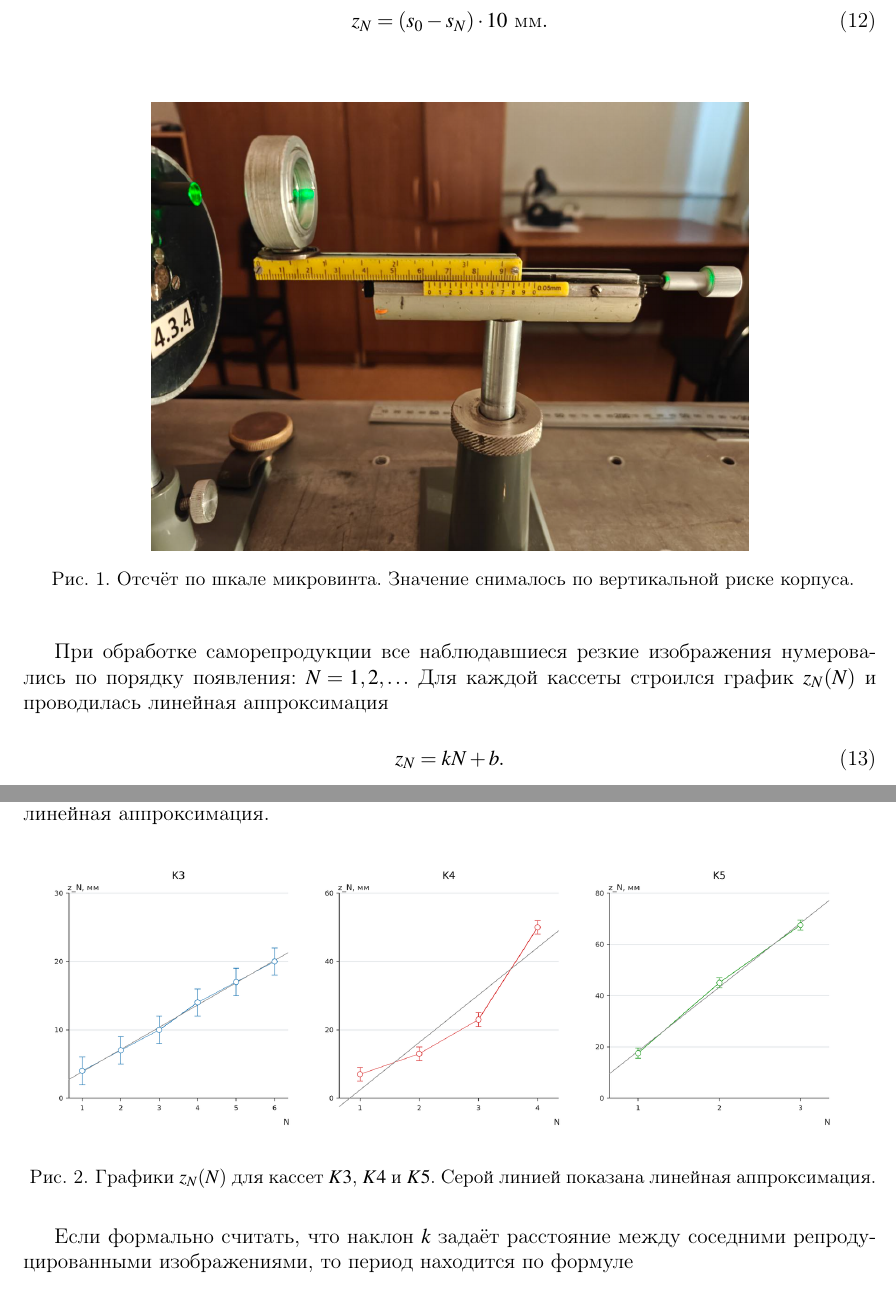
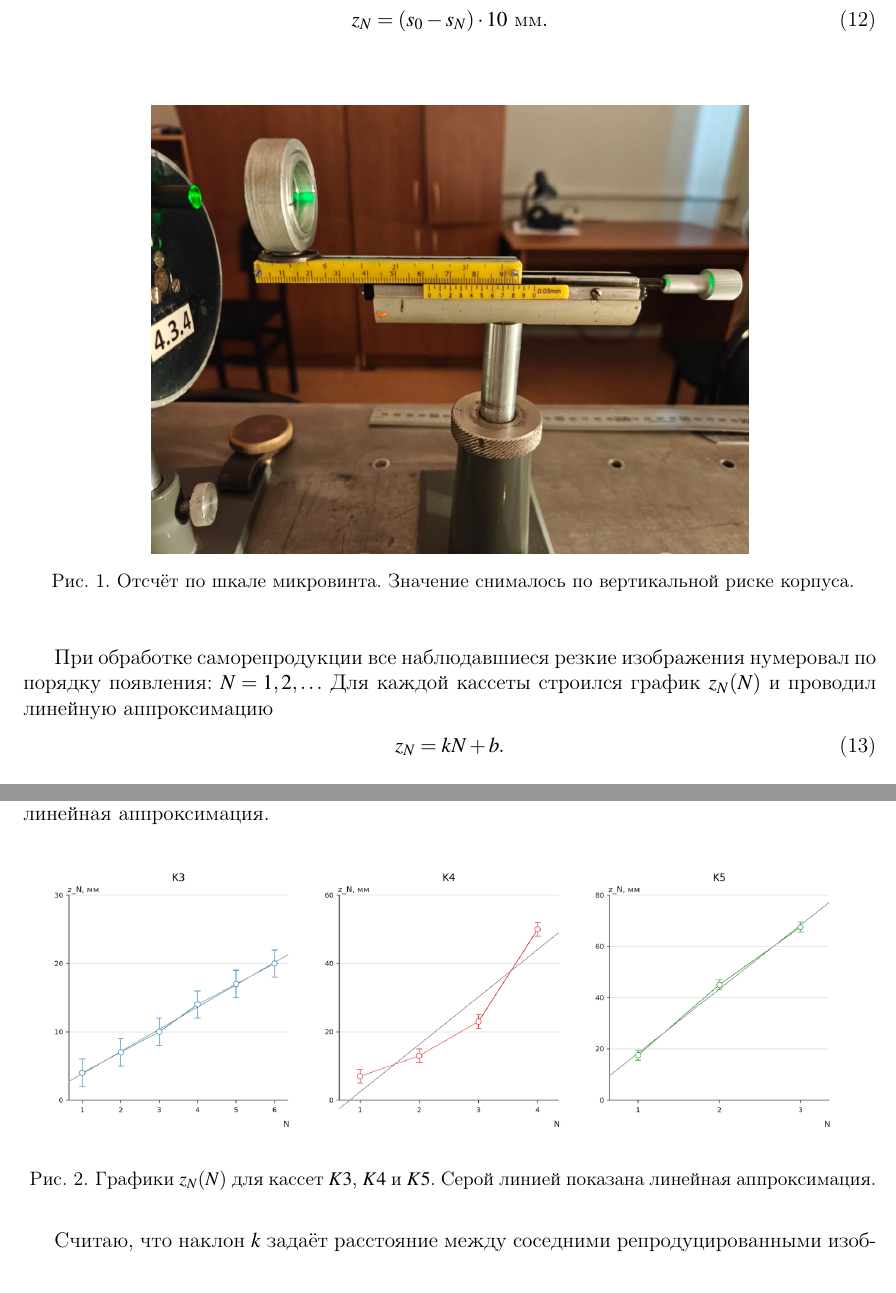
Before and after one commit to eugenilio/optika_labs, a LaTeX document (4.3.6/main.tex): two parts of pages 3 and 5 of 7, joined at a grey line, cut so that both start at the same text. Compiled offline with pdfLaTeX.

Commit message:
доработка текста лабы 4.3.6

```diff
--- a/4.3.6/main.tex
+++ b/4.3.6/main.tex
@@ -133,7 +133,7 @@ z_N = (s_0 - s_N)\cdot 10\ \text{мм}.
 \caption{Отсчёт по шкале микровинта. Значение снималось по вертикальной риске корпуса.}
 \end{figure}
 
-При обработке саморепродукции все наблюдавшиеся резкие изображения нумеровались по порядку появления: $N=1,2,\ldots$ Для каждой кассеты строился график $z_N(N)$ и проводилась линейная аппроксимация
+При обработке саморепродукции все наблюдавшиеся резкие изображения нумеровал по порядку появления: $N=1,2,\ldots$ Для каждой кассеты строился график $z_N(N)$ и проводил линейную аппроксимацию
 \begin{equation}
 z_N = kN + b.
 \end{equation}
@@ -267,7 +267,7 @@ K5 & $76.9 \pm 13.6$ \\
 \caption{Графики $z_N(N)$ для кассет $K3$, $K4$ и $K5$. Серой линией показана линейная аппроксимация.}
 \end{figure}
 
-Если формально считать, что наклон $k$ задаёт расстояние между соседними репродуцированными изображениями, то период находится по формуле
+Считаю, что наклон $k$ задаёт расстояние между соседними репродуцированными изображениями:
 \[
 d_{\text{реп}} = \sqrt{\frac{k\lambda}{2}}.
 \]
```
Also changed, not shown: 4.3.6/main.pdf, 4.3.6/main.tex (4 more changed lines).
